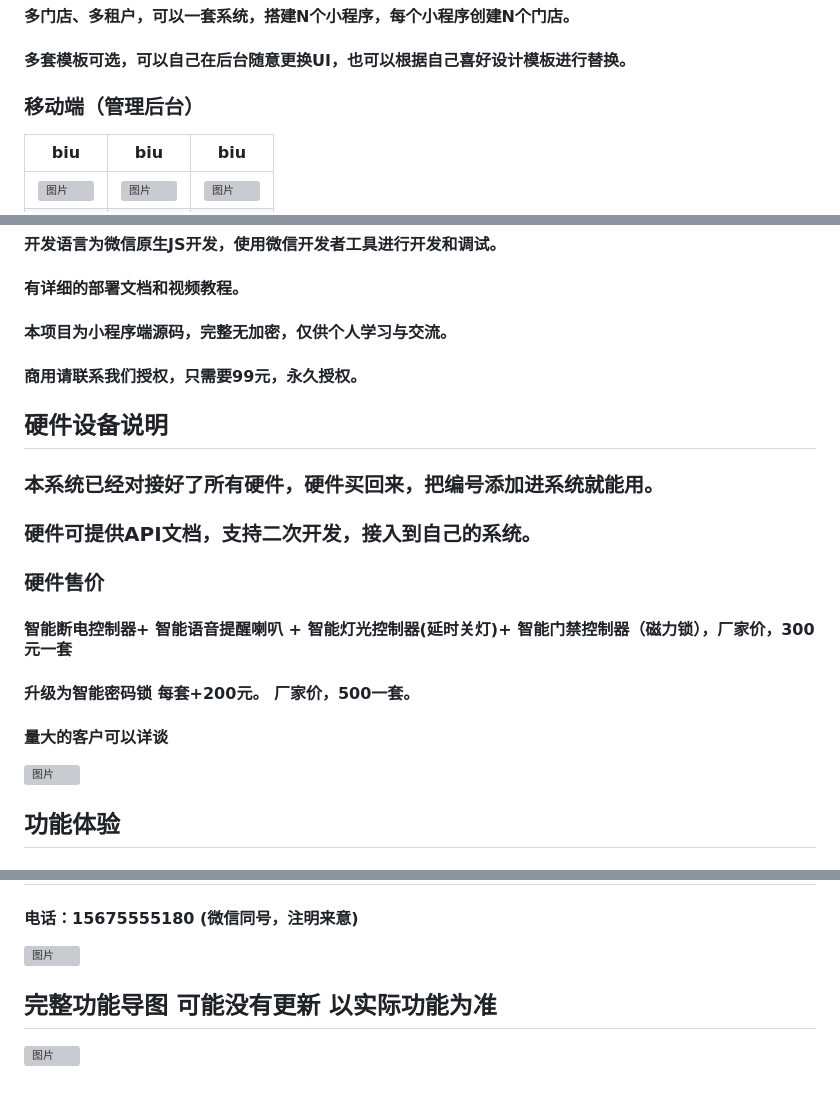
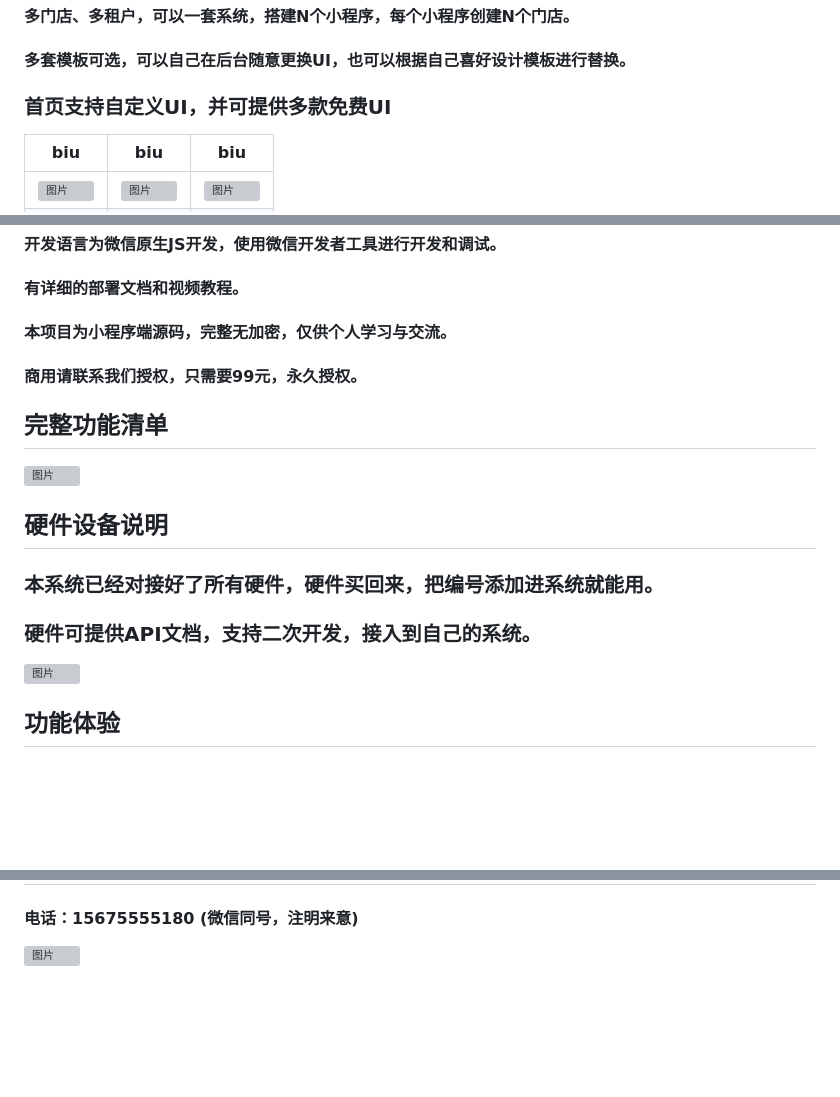
Before and after one commit to q127981/24h_qipaishi, a Markdown page: README.md, 3 parts joined by grey strips. GitHub-like rendering; blank space fills up the shorter version; grey boxes are pictures that could not be loaded.

Commit message:
fix:更新readme

```diff
--- a/README.md
+++ b/README.md
@@ -8,7 +8,7 @@
 #### 适合做这个行业的公司，技术团队，或者准备开很多连锁店的客户。
 #### 多门店、多租户，可以一套系统，搭建N个小程序，每个小程序创建N个门店。
 #### 多套模板可选，可以自己在后台随意更换UI，也可以根据自己喜好设计模板进行替换。
-### 移动端（管理后台）
+### 首页支持自定义UI，并可提供多款免费UI
 
 | biu                                                                                 | biu                                                                    | biu                                                                    |
 |-------------------------------------------------------------------------------------|------------------------------------------------------------------------|------------------------------------------------------------------------|
@@ -21,14 +21,13 @@
 #### 本项目为小程序端源码，完整无加密，仅供个人学习与交流。
 #### 商用请联系我们授权，只需要99元，永久授权。
 
+## 完整功能清单
+![图片](https://images.scyanzu.com/function_20240414110134.png?imageView2/2/format/webp/w/960)
+
 ## 硬件设备说明
 ### 本系统已经对接好了所有硬件，硬件买回来，把编号添加进系统就能用。
 ### 硬件可提供API文档，支持二次开发，接入到自己的系统。
-### 硬件售价
-#### 智能断电控制器+ 智能语音提醒喇叭 + 智能灯光控制器(延时关灯)+ 智能门禁控制器（磁力锁），厂家价，300元一套
-#### 升级为智能密码锁 每套+200元。 厂家价，500一套。
-#### 量大的客户可以详谈
-![图片](https://images.scyanzu.com/open_source/device.png?imageView2/2/format/webp/w/240)
+![图片](https://images.scyanzu.com/device_list_asd123124.jpg?imageView2/2/format/webp/w/960)
 
 
 ## 功能体验
@@ -60,6 +59,3 @@
 #### 电话：15675555180 (微信同号，注明来意)
 
 ![图片](https://images.scyanzu.com/open_source/wx_code.jpg?imageView2/2/format/webp/w/240)
-
-## 完整功能导图 可能没有更新 以实际功能为准
-![图片](https://images.scyanzu.com/open_source/daotu.png?imageView2/2/format/webp/w/960)
```
